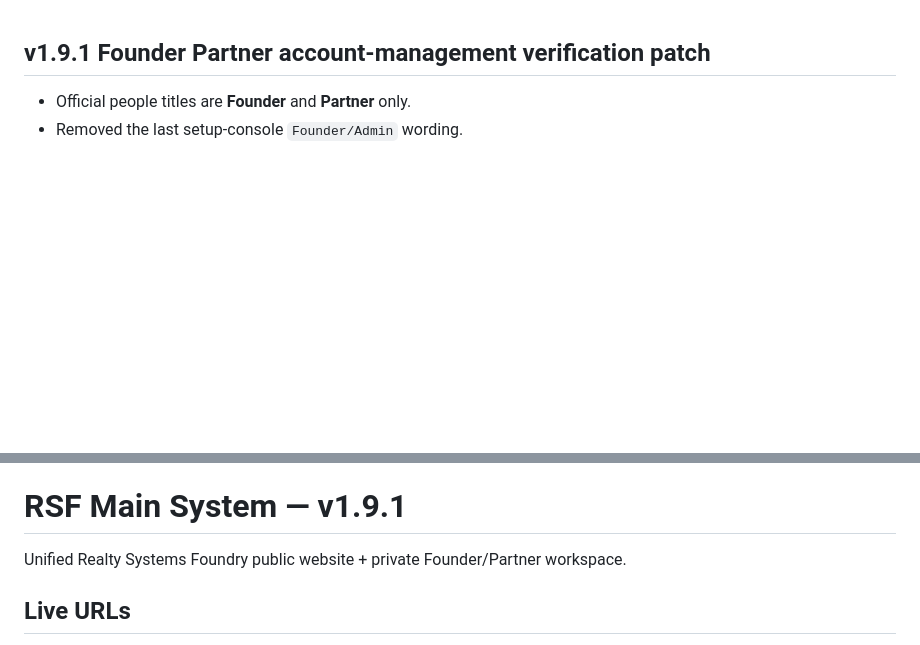
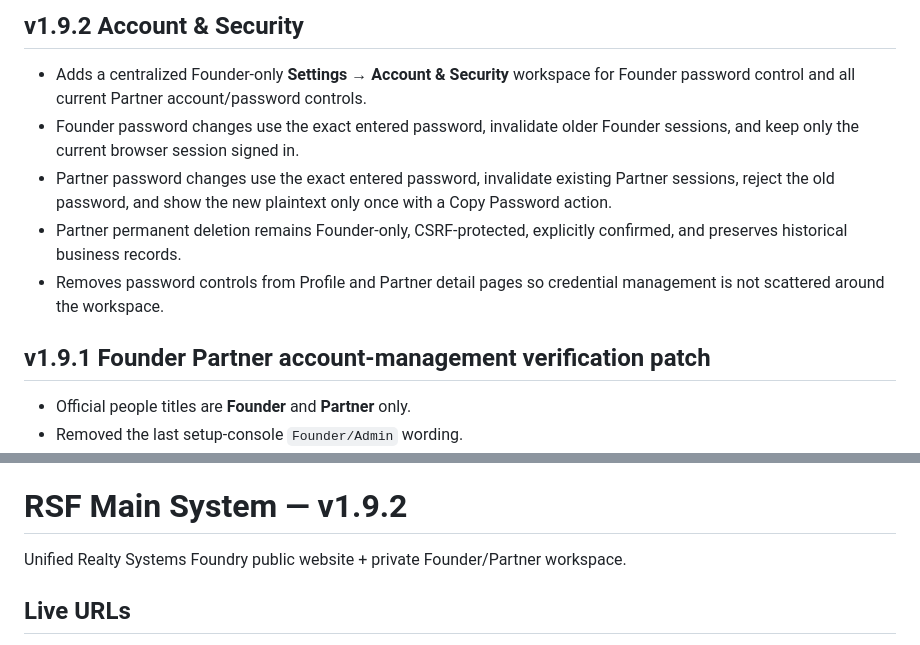
Before and after one commit to keycastro/RSF-Main-System, a Markdown page: README.md, 2 parts joined by grey strips. GitHub-like rendering; blank space fills up the shorter version.

Commit message:
Document v1.9.2 Account & Security

```diff
--- a/README.md
+++ b/README.md
@@ -1,3 +1,11 @@
+## v1.9.2 Account & Security
+
+- Adds a centralized Founder-only **Settings → Account & Security** workspace for Founder password control and all current Partner account/password controls.
+- Founder password changes use the exact entered password, invalidate older Founder sessions, and keep only the current browser session signed in.
+- Partner password changes use the exact entered password, invalidate existing Partner sessions, reject the old password, and show the new plaintext only once with a Copy Password action.
+- Partner permanent deletion remains Founder-only, CSRF-protected, explicitly confirmed, and preserves historical business records.
+- Removes password controls from Profile and Partner detail pages so credential management is not scattered around the workspace.
+
 ## v1.9.1 Founder Partner account-management verification patch
 
 - Official people titles are **Founder** and **Partner** only.
@@ -13,7 +21,7 @@
 - The clean FINAL release excludes `.env`, runtime databases/backups/uploads, logs, caches, and repository metadata. Existing installed private data is preserved by the installer and is never replaced by release contents.
 - No account, password, client-data, commission-rule, or core business-flow reset is part of this release.
 
-# RSF Main System — v1.9.1
+# RSF Main System — v1.9.2
 
 Unified Realty Systems Foundry public website + private Founder/Partner workspace.
 
```
